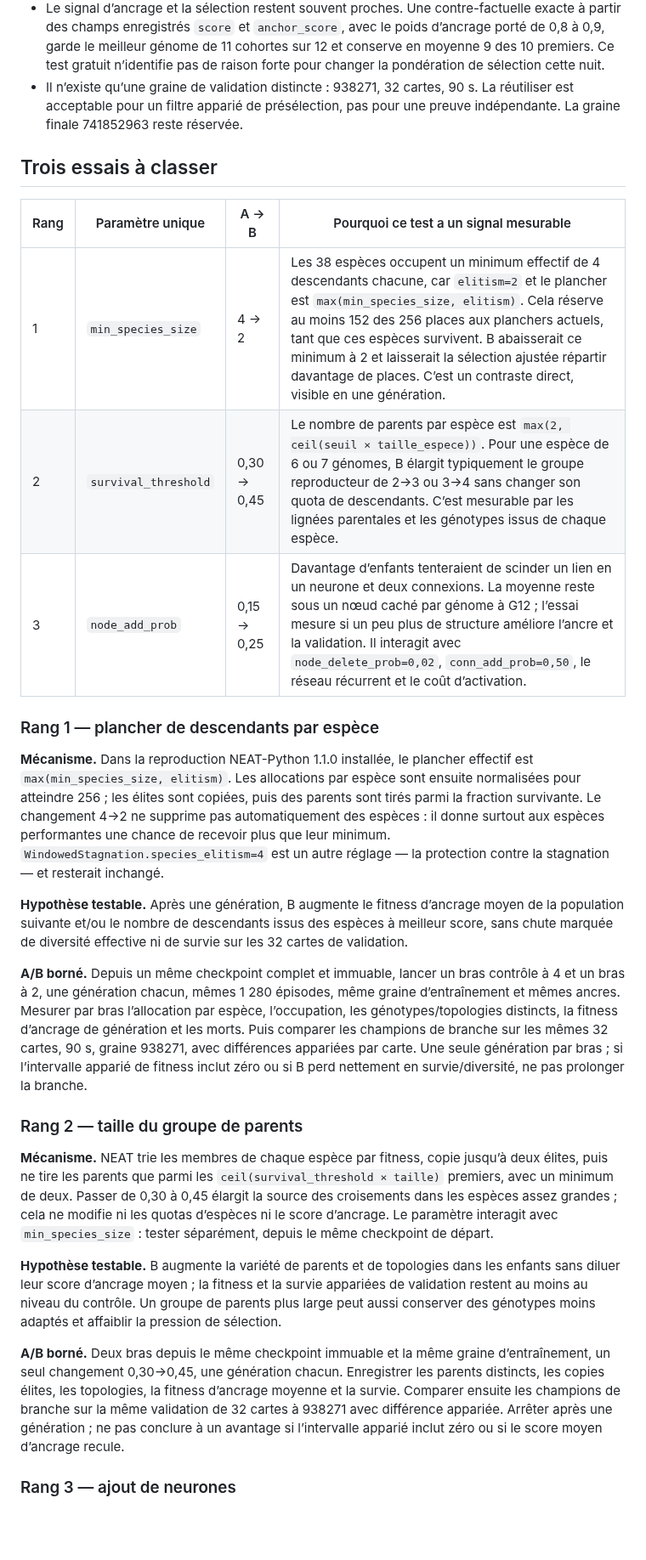
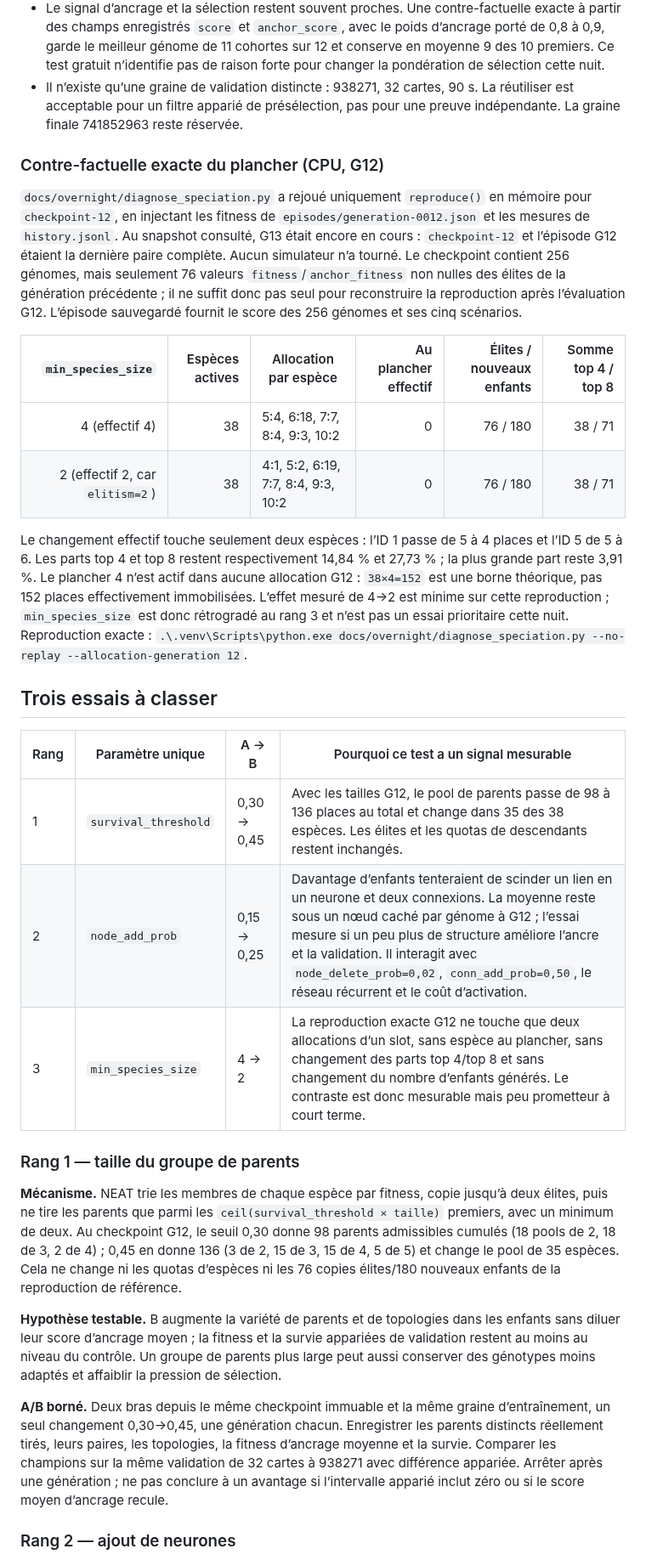
Before and after one commit to pmharquet/SlitherAI, a Markdown page: docs/overnight/parameter-experiments.md, the part around one of its changes. Shown at 85% size. Drawn GitHub-style; blank space fills up the shorter version.

Commit message:
Correct species-floor experiment priority

```diff
--- a/docs/overnight/parameter-experiments.md
+++ b/docs/overnight/parameter-experiments.md
@@ -10,29 +10,32 @@ Lecture seule du run `runs/20260924-163112-852097`, de `parameter-map.md`, du tr
 - Le signal d’ancrage et la sélection restent souvent proches. Une contre-factuelle exacte à partir des champs enregistrés `score` et `anchor_score`, avec le poids d’ancrage porté de 0,8 à 0,9, garde le meilleur génome de 11 cohortes sur 12 et conserve en moyenne 9 des 10 premiers. Ce test gratuit n’identifie pas de raison forte pour changer la pondération de sélection cette nuit.
 - Il n’existe qu’une graine de validation distincte : 938271, 32 cartes, 90 s. La réutiliser est acceptable pour un filtre apparié de présélection, pas pour une preuve indépendante. La graine finale 741852963 reste réservée.
 
+### Contre-factuelle exacte du plancher (CPU, G12)
+
+`docs/overnight/diagnose_speciation.py` a rejoué uniquement `reproduce()` en mémoire pour `checkpoint-12`, en injectant les fitness de `episodes/generation-0012.json` et les mesures de `history.jsonl`. Au snapshot consulté, G13 était encore en cours : `checkpoint-12` et l’épisode G12 étaient la dernière paire complète. Aucun simulateur n’a tourné. Le checkpoint contient 256 génomes, mais seulement 76 valeurs `fitness`/`anchor_fitness` non nulles des élites de la génération précédente ; il ne suffit donc pas seul pour reconstruire la reproduction après l’évaluation G12. L’épisode sauvegardé fournit le score des 256 génomes et ses cinq scénarios.
+
+| `min_species_size` | Espèces actives | Allocation par espèce | Au plancher effectif | Élites / nouveaux enfants | Somme top 4 / top 8 |
+|---:|---:|---|---:|---:|---:|
+| 4 (effectif 4) | 38 | 5:4, 6:18, 7:7, 8:4, 9:3, 10:2 | 0 | 76 / 180 | 38 / 71 |
+| 2 (effectif 2, car `elitism=2`) | 38 | 4:1, 5:2, 6:19, 7:7, 8:4, 9:3, 10:2 | 0 | 76 / 180 | 38 / 71 |
+
+Le changement effectif touche seulement deux espèces : l’ID 1 passe de 5 à 4 places et l’ID 5 de 5 à 6. Les parts top 4 et top 8 restent respectivement 14,84 % et 27,73 % ; la plus grande part reste 3,91 %. Le plancher 4 n’est actif dans aucune allocation G12 : `38×4=152` est une borne théorique, pas 152 places effectivement immobilisées. L’effet mesuré de 4→2 est minime sur cette reproduction ; `min_species_size` est donc rétrogradé au rang 3 et n’est pas un essai prioritaire cette nuit. Reproduction exacte : `.\.venv\Scripts\python.exe docs/overnight/diagnose_speciation.py --no-replay --allocation-generation 12`.
+
 ## Trois essais à classer
 
 | Rang | Paramètre unique | A → B | Pourquoi ce test a un signal mesurable |
 |---|---|---|---|
-| 1 | `min_species_size` | 4 → 2 | Les 38 espèces occupent un minimum effectif de 4 descendants chacune, car `elitism=2` et le plancher est `max(min_species_size, elitism)`. Cela réserve au moins 152 des 256 places aux planchers actuels, tant que ces espèces survivent. B abaisserait ce minimum à 2 et laisserait la sélection ajustée répartir davantage de places. C’est un contraste direct, visible en une génération. |
-| 2 | `survival_threshold` | 0,30 → 0,45 | Le nombre de parents par espèce est `max(2, ceil(seuil × taille_espece))`. Pour une espèce de 6 ou 7 génomes, B élargit typiquement le groupe reproducteur de 2→3 ou 3→4 sans changer son quota de descendants. C’est mesurable par les lignées parentales et les génotypes issus de chaque espèce. |
-| 3 | `node_add_prob` | 0,15 → 0,25 | Davantage d’enfants tenteraient de scinder un lien en un neurone et deux connexions. La moyenne reste sous un nœud caché par génome à G12 ; l’essai mesure si un peu plus de structure améliore l’ancre et la validation. Il interagit avec `node_delete_prob=0,02`, `conn_add_prob=0,50`, le réseau récurrent et le coût d’activation. |
+| 1 | `survival_threshold` | 0,30 → 0,45 | Avec les tailles G12, le pool de parents passe de 98 à 136 places au total et change dans 35 des 38 espèces. Les élites et les quotas de descendants restent inchangés. |
+| 2 | `node_add_prob` | 0,15 → 0,25 | Davantage d’enfants tenteraient de scinder un lien en un neurone et deux connexions. La moyenne reste sous un nœud caché par génome à G12 ; l’essai mesure si un peu plus de structure améliore l’ancre et la validation. Il interagit avec `node_delete_prob=0,02`, `conn_add_prob=0,50`, le réseau récurrent et le coût d’activation. |
+| 3 | `min_species_size` | 4 → 2 | La reproduction exacte G12 ne touche que deux allocations d’un slot, sans espèce au plancher, sans changement des parts top 4/top 8 et sans changement du nombre d’enfants générés. Le contraste est donc mesurable mais peu prometteur à court terme. |
 
-### Rang 1 — plancher de descendants par espèce
+### Rang 1 — taille du groupe de parents
 
-**Mécanisme.** Dans la reproduction NEAT-Python 1.1.0 installée, le plancher effectif est `max(min_species_size, elitism)`. Les allocations par espèce sont ensuite normalisées pour atteindre 256 ; les élites sont copiées, puis des parents sont tirés parmi la fraction survivante. Le changement 4→2 ne supprime pas automatiquement des espèces : il donne surtout aux espèces performantes une chance de recevoir plus que leur minimum. `WindowedStagnation.species_elitism=4` est un autre réglage — la protection contre la stagnation — et resterait inchangé.
-
-**Hypothèse testable.** Après une génération, B augmente le fitness d’ancrage moyen de la population suivante et/ou le nombre de descendants issus des espèces à meilleur score, sans chute marquée de diversité effective ni de survie sur les 32 cartes de validation.
-
-**A/B borné.** Depuis un même checkpoint complet et immuable, lancer un bras contrôle à 4 et un bras à 2, une génération chacun, mêmes 1 280 épisodes, même graine d’entraînement et mêmes ancres. Mesurer par bras l’allocation par espèce, l’occupation, les génotypes/topologies distincts, la fitness d’ancrage de génération et les morts. Puis comparer les champions de branche sur les mêmes 32 cartes, 90 s, graine 938271, avec différences appariées par carte. Une seule génération par bras ; si l’intervalle apparié de fitness inclut zéro ou si B perd nettement en survie/diversité, ne pas prolonger la branche.
-
-### Rang 2 — taille du groupe de parents
-
-**Mécanisme.** NEAT trie les membres de chaque espèce par fitness, copie jusqu’à deux élites, puis ne tire les parents que parmi les `ceil(survival_threshold × taille)` premiers, avec un minimum de deux. Passer de 0,30 à 0,45 élargit la source des croisements dans les espèces assez grandes ; cela ne modifie ni les quotas d’espèces ni le score d’ancrage. Le paramètre interagit avec `min_species_size` : tester séparément, depuis le même checkpoint de départ.
+**Mécanisme.** NEAT trie les membres de chaque espèce par fitness, copie jusqu’à deux élites, puis ne tire les parents que parmi les `ceil(survival_threshold × taille)` premiers, avec un minimum de deux. Au checkpoint G12, le seuil 0,30 donne 98 parents admissibles cumulés (18 pools de 2, 18 de 3, 2 de 4) ; 0,45 en donne 136 (3 de 2, 15 de 3, 15 de 4, 5 de 5) et change le pool de 35 espèces. Cela ne change ni les quotas d’espèces ni les 76 copies élites/180 nouveaux enfants de la reproduction de référence.
 
 **Hypothèse testable.** B augmente la variété de parents et de topologies dans les enfants sans diluer leur score d’ancrage moyen ; la fitness et la survie appariées de validation restent au moins au niveau du contrôle. Un groupe de parents plus large peut aussi conserver des génotypes moins adaptés et affaiblir la pression de sélection.
 
-**A/B borné.** Deux bras depuis le même checkpoint immuable et la même graine d’entraînement, un seul changement 0,30→0,45, une génération chacun. Enregistrer les parents distincts, les copies élites, les topologies, la fitness d’ancrage moyenne et la survie. Comparer ensuite les champions de branche sur la même validation de 32 cartes à 938271 avec différence appariée. Arrêter après une génération ; ne pas conclure à un avantage si l’intervalle apparié inclut zéro ou si le score moyen d’ancrage recule.
+**A/B borné.** Deux bras depuis le même checkpoint immuable et la même graine d’entraînement, un seul changement 0,30→0,45, une génération chacun. Enregistrer les parents distincts réellement tirés, leurs paires, les topologies, la fitness d’ancrage moyenne et la survie. Comparer les champions sur la même validation de 32 cartes à 938271 avec différence appariée. Arrêter après une génération ; ne pas conclure à un avantage si l’intervalle apparié inclut zéro ou si le score moyen d’ancrage recule.
 
-### Rang 3 — ajout de neurones
+### Rang 2 — ajout de neurones
 
```
Also changed, not shown: other parts of docs/overnight/parameter-experiments.md (+11 -3 lines).
